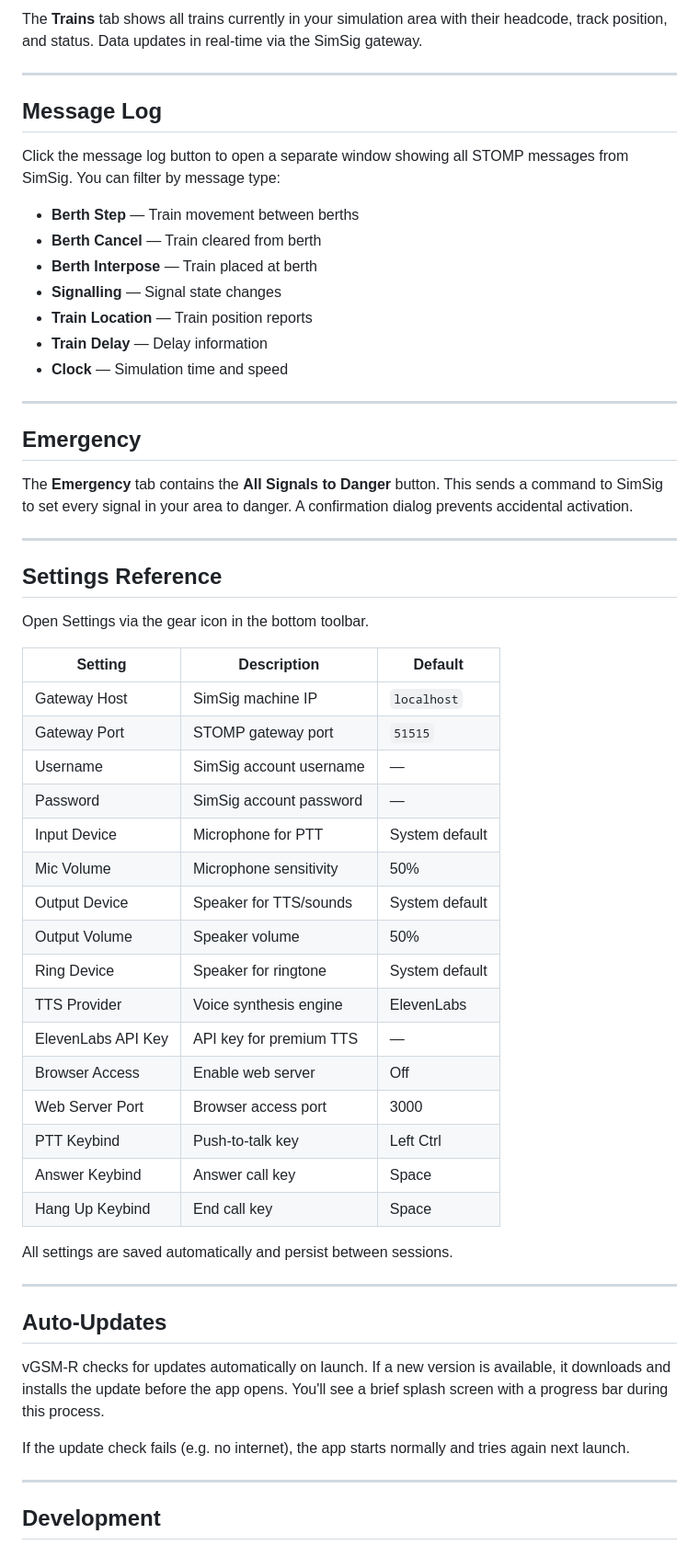
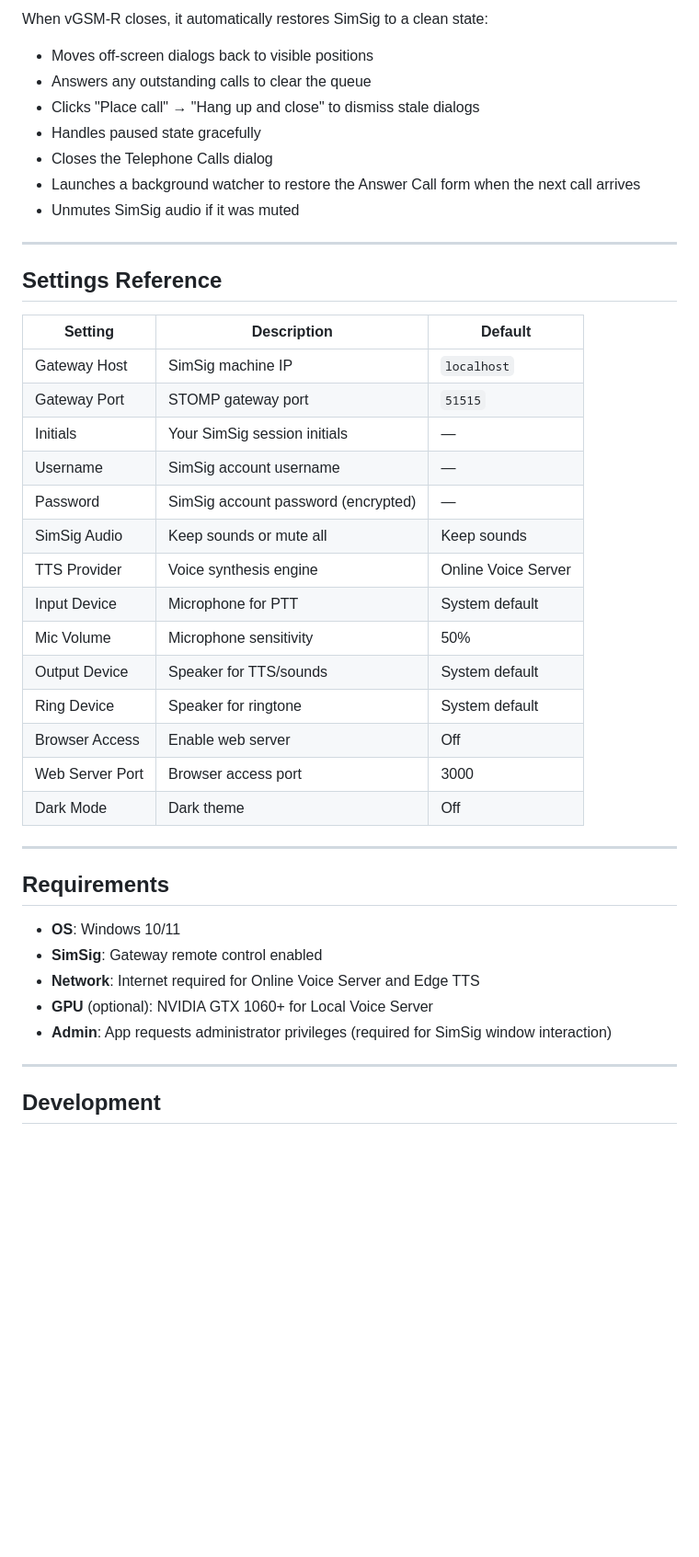
Before and after one commit to fcooper94/SimSig-vGSM-R, a Markdown page: README.md, the part around one of its changes. Shown at 92% size. GitHub-like rendering; blank space fills up the shorter version.

```diff
--- a/README.md
+++ b/README.md
@@ -165,60 +163,43 @@ The IP address is shown in the vGSM-R overlay when the web server is active.
 
-The **Trains** tab shows all trains currently in your simulation area with their headcode, track position, and status. Data updates in real-time via the SimSig gateway.
-
----
-
-## Message Log
-
-Click the message log button to open a separate window showing all STOMP messages from SimSig. You can filter by message type:
-
-- **Berth Step** — Train movement between berths
-- **Berth Cancel** — Train cleared from berth
-- **Berth Interpose** — Train placed at berth
-- **Signalling** — Signal state changes
-- **Train Location** — Train position reports
-- **Train Delay** — Delay information
-- **Clock** — Simulation time and speed
-
----
-
-## Emergency
-
-The **Emergency** tab contains the **All Signals to Danger** button. This sends a command to SimSig to set every signal in your area to danger. A confirmation dialog prevents accidental activation.
+When vGSM-R closes, it automatically restores SimSig to a clean state:
+- Moves off-screen dialogs back to visible positions
+- Answers any outstanding calls to clear the queue
+- Clicks "Place call" → "Hang up and close" to dismiss stale dialogs
+- Handles paused state gracefully
+- Closes the Telephone Calls dialog
+- Launches a background watcher to restore the Answer Call form when the next call arrives
+- Unmutes SimSig audio if it was muted
 
 ---
 
 ## Settings Reference
 
-Open Settings via the gear icon in the bottom toolbar.
-
 | Setting | Description | Default |
 |---------|-------------|---------|
 | Gateway Host | SimSig machine IP | `localhost` |
 | Gateway Port | STOMP gateway port | `51515` |
+| Initials | Your SimSig session initials | — |
 | Username | SimSig account username | — |
-| Password | SimSig account password | — |
+| Password | SimSig account password (encrypted) | — |
+| SimSig Audio | Keep sounds or mute all | Keep sounds |
+| TTS Provider | Voice synthesis engine | Online Voice Server |
 | Input Device | Microphone for PTT | System default |
 | Mic Volume | Microphone sensitivity | 50% |
 | Output Device | Speaker for TTS/sounds | System default |
-| Output Volume | Speaker volume | 50% |
 | Ring Device | Speaker for ringtone | System default |
-| TTS Provider | Voice synthesis engine | ElevenLabs |
-| ElevenLabs API Key | API key for premium TTS | — |
 | Browser Access | Enable web server | Off |
 | Web Server Port | Browser access port | 3000 |
-| PTT Keybind | Push-to-talk key | Left Ctrl |
-| Answer Keybind | Answer call key | Space |
-| Hang Up Keybind | End call key | Space |
-
-All settings are saved automatically and persist between sessions.
+| Dark Mode | Dark theme | Off |
 
 ---
 
-## Auto-Updates
+## Requirements
 
-vGSM-R checks for updates automatically on launch. If a new version is available, it downloads and installs the update before the app opens. You'll see a brief splash screen with a progress bar during this process.
-
-If the update check fails (e.g. no internet), the app starts normally and tries again next launch.
+- **OS**: Windows 10/11
+- **SimSig**: Gateway remote control enabled
+- **Network**: Internet required for Online Voice Server and Edge TTS
+- **GPU** (optional): NVIDIA GTX 1060+ for Local Voice Server
+- **Admin**: App requests administrator privileges (required for SimSig window interaction)
 
 ---
 
```
Also changed, not shown: other parts of README.md (+104 -99 lines).
